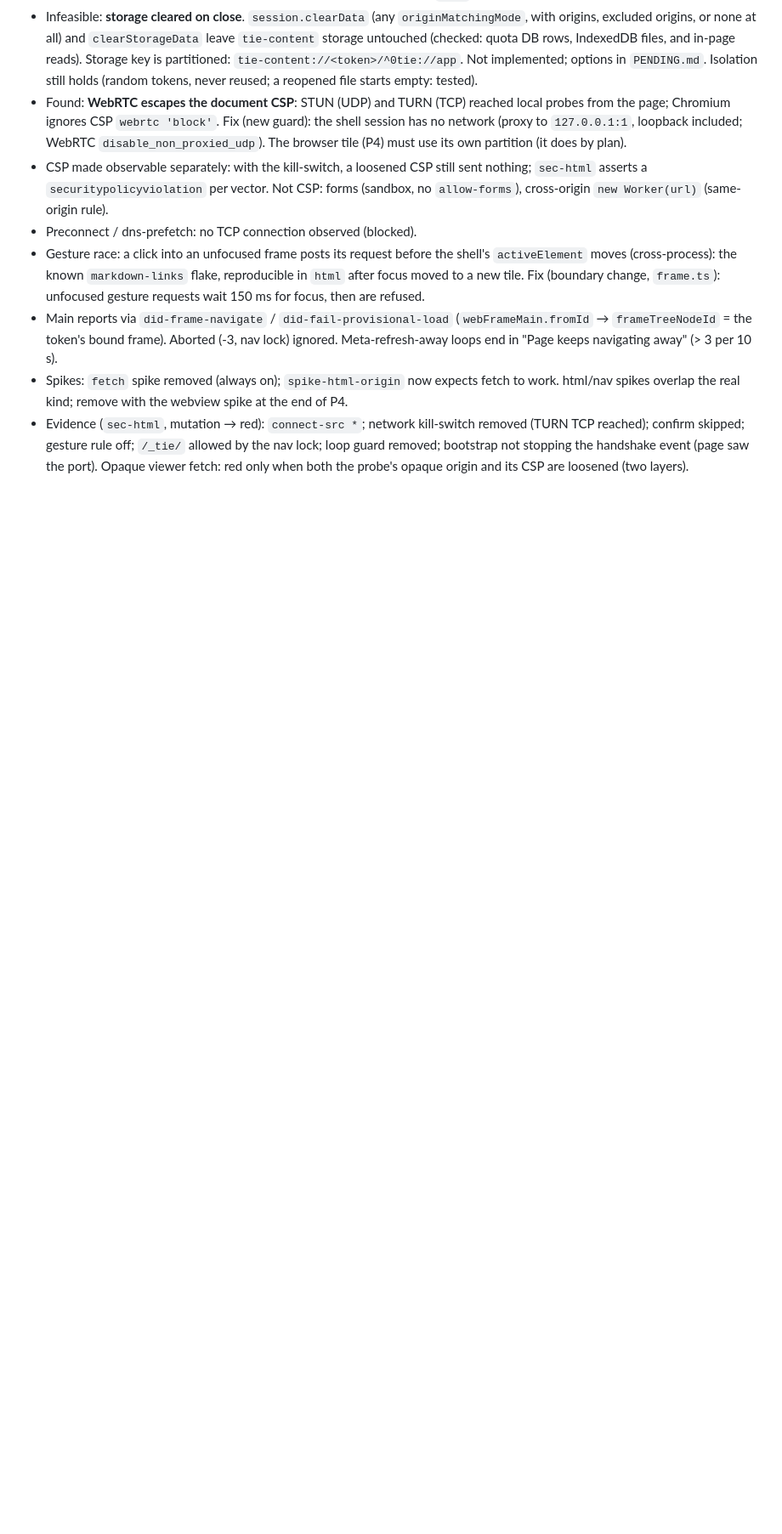
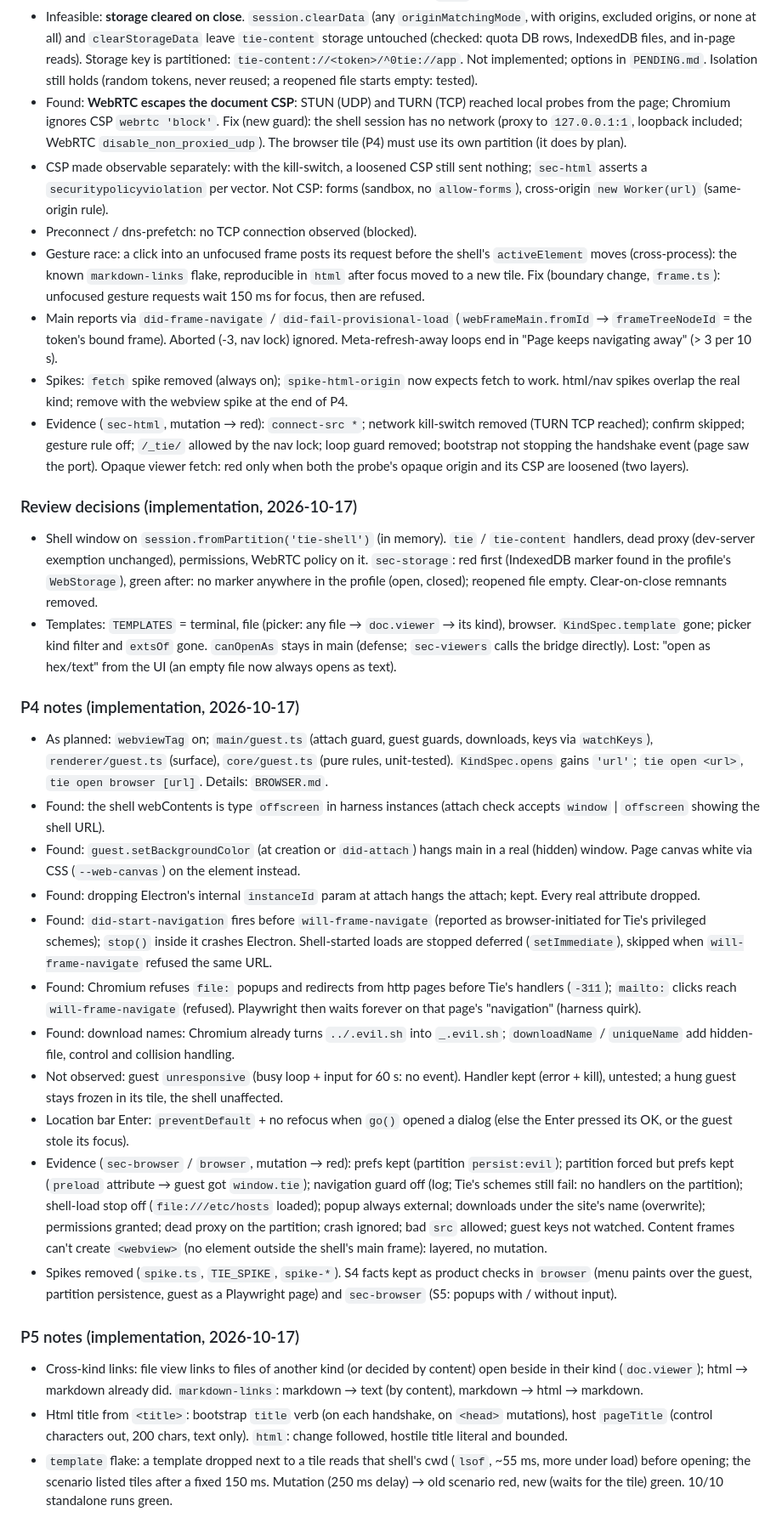
Before and after one commit to slezica/tie, a Markdown page: docs/2026-10-16-viewers-and-browser-plan.md, the part around the change. Shown at 85% size. GitHub-like rendering; blank space fills up the shorter version.

Commit message:
docs: plan results (review decisions, P4, P5), architecture sessions + guests, pending html reload flake

```diff
--- a/docs/2026-10-16-viewers-and-browser-plan.md
+++ b/docs/2026-10-16-viewers-and-browser-plan.md
@@ -259,3 +259,28 @@ Means for P4: the planned rule (popup → system browser only within ~1 s of rea
 - Main reports via `did-frame-navigate` / `did-fail-provisional-load` (`webFrameMain.fromId` → `frameTreeNodeId` = the token's bound frame). Aborted (-3, nav lock) ignored. Meta-refresh-away loops end in "Page keeps navigating away" (> 3 per 10 s).
 - Spikes: `fetch` spike removed (always on); `spike-html-origin` now expects fetch to work. html/nav spikes overlap the real kind; remove with the webview spike at the end of P4.
 - Evidence (`sec-html`, mutation → red): `connect-src *`; network kill-switch removed (TURN TCP reached); confirm skipped; gesture rule off; `/_tie/` allowed by the nav lock; loop guard removed; bootstrap not stopping the handshake event (page saw the port). Opaque viewer fetch: red only when both the probe's opaque origin and its CSP are loosened (two layers).
+
+### Review decisions (implementation, 2026-10-17)
+
+- Shell window on `session.fromPartition('tie-shell')` (in memory). `tie` / `tie-content` handlers, dead proxy (dev-server exemption unchanged), permissions, WebRTC policy on it. `sec-storage`: red first (IndexedDB marker found in the profile's `WebStorage`), green after: no marker anywhere in the profile (open, closed); reopened file empty. Clear-on-close remnants removed.
+- Templates: `TEMPLATES` = terminal, file (picker: any file → `doc.viewer` → its kind), browser. `KindSpec.template` gone; picker kind filter and `extsOf` gone. `canOpenAs` stays in main (defense; `sec-viewers` calls the bridge directly). Lost: "open as hex/text" from the UI (an empty file now always opens as text).
+
+### P4 notes (implementation, 2026-10-17)
+
+- As planned: `webviewTag` on; `main/guest.ts` (attach guard, guest guards, downloads, keys via `watchKeys`), `renderer/guest.ts` (surface), `core/guest.ts` (pure rules, unit-tested). `KindSpec.opens` gains `'url'`; `tie open <url>`, `tie open browser [url]`. Details: `BROWSER.md`.
+- Found: the shell webContents is type `offscreen` in harness instances (attach check accepts `window` | `offscreen` showing the shell URL).
+- Found: `guest.setBackgroundColor` (at creation or `did-attach`) hangs main in a real (hidden) window. Page canvas white via CSS (`--web-canvas`) on the element instead.
+- Found: dropping Electron's internal `instanceId` param at attach hangs the attach; kept. Every real attribute dropped.
+- Found: `did-start-navigation` fires before `will-frame-navigate` (reported as browser-initiated for Tie's privileged schemes); `stop()` inside it crashes Electron. Shell-started loads are stopped deferred (`setImmediate`), skipped when `will-frame-navigate` refused the same URL.
+- Found: Chromium refuses `file:` popups and redirects from http pages before Tie's handlers (`-311`); `mailto:` clicks reach `will-frame-navigate` (refused). Playwright then waits forever on that page's "navigation" (harness quirk).
+- Found: download names: Chromium already turns `../.evil.sh` into `_.evil.sh`; `downloadName` / `uniqueName` add hidden-file, control and collision handling.
+- Not observed: guest `unresponsive` (busy loop + input for 60 s: no event). Handler kept (error + kill), untested; a hung guest stays frozen in its tile, the shell unaffected.
+- Location bar Enter: `preventDefault` + no refocus when `go()` opened a dialog (else the Enter pressed its OK, or the guest stole its focus).
+- Evidence (`sec-browser` / `browser`, mutation → red): prefs kept (partition `persist:evil`); partition forced but prefs kept (`preload` attribute → guest got `window.tie`); navigation guard off (log; Tie's schemes still fail: no handlers on the partition); shell-load stop off (`file:///etc/hosts` loaded); popup always external; downloads under the site's name (overwrite); permissions granted; dead proxy on the partition; crash ignored; bad `src` allowed; guest keys not watched. Content frames can't create `<webview>` (no element outside the shell's main frame): layered, no mutation.
+- Spikes removed (`spike.ts`, `TIE_SPIKE`, `spike-*`). S4 facts kept as product checks in `browser` (menu paints over the guest, partition persistence, guest as a Playwright page) and `sec-browser` (S5: popups with / without input).
+
+### P5 notes (implementation, 2026-10-17)
+
+- Cross-kind links: file view links to files of another kind (or decided by content) open beside in their kind (`doc.viewer`); html → markdown already did. `markdown-links`: markdown → text (by content), markdown → html → markdown.
+- Html title from `<title>`: bootstrap `title` verb (on each handshake, on `<head>` mutations), host `pageTitle` (control characters out, 200 chars, text only). `html`: change followed, hostile title literal and bounded.
+- `template` flake: a template dropped next to a tile reads that shell's cwd (`lsof`, ~55 ms, more under load) before opening; the scenario listed tiles after a fixed 150 ms. Mutation (250 ms delay) → old scenario red, new (waits for the tile) green. 10/10 standalone runs green.
```
Also changed, not shown: docs/ARCHITECTURE.md (+7 -4 lines), docs/PENDING.md (+4 -0 lines).
